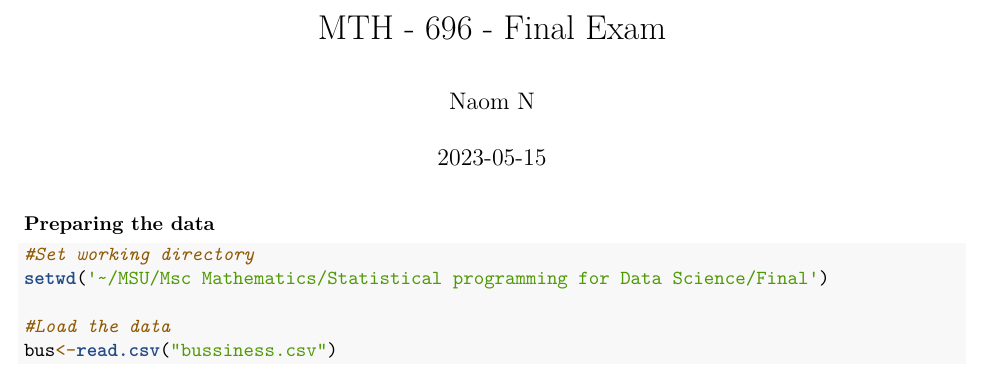
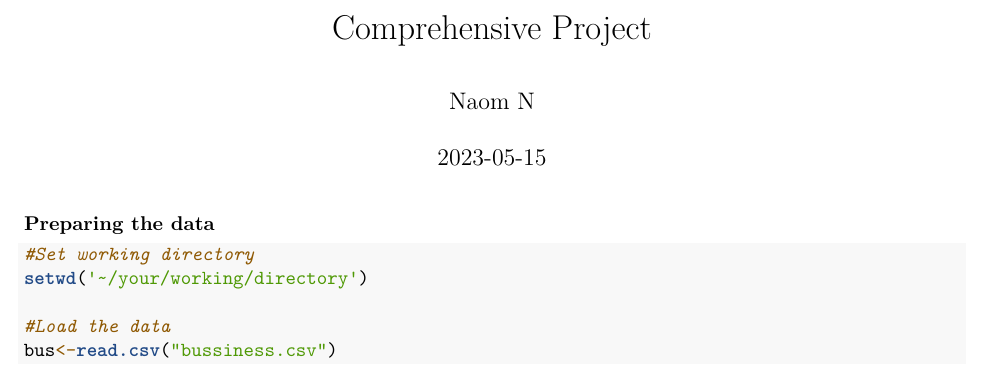
Before and after one commit to Naom-N/Statistical-programming-for-data-science, an R Markdown document (Statistical programming for data science.Rmd): part of page 1 of 9, cut at the place of the change. Rendered offline with R 4.5, knitr and Pandoc, then LaTeX, with nearby package versions; some code elsewhere in the file could not run offline.

Commit message:
Update Statistical programming for data science.Rmd

````diff
--- a/Statistical programming for data science.Rmd
+++ b/Statistical programming for data science.Rmd
@@ -1,5 +1,5 @@
 ---
-title: "MTH - 696 - Final Exam"
+title: "Comprehensive Project"
 author: "Naom N"
 date: "2023-05-15"
 output: pdf_document
@@ -16,7 +16,7 @@ library(caret)
 
 ```{r}
 #Set working directory
-setwd('~/MSU/Msc Mathematics/Statistical programming for Data Science/Final')
+setwd('~/your/working/directory')
 
 #Load the data
 bus<-read.csv("bussiness.csv")
````
